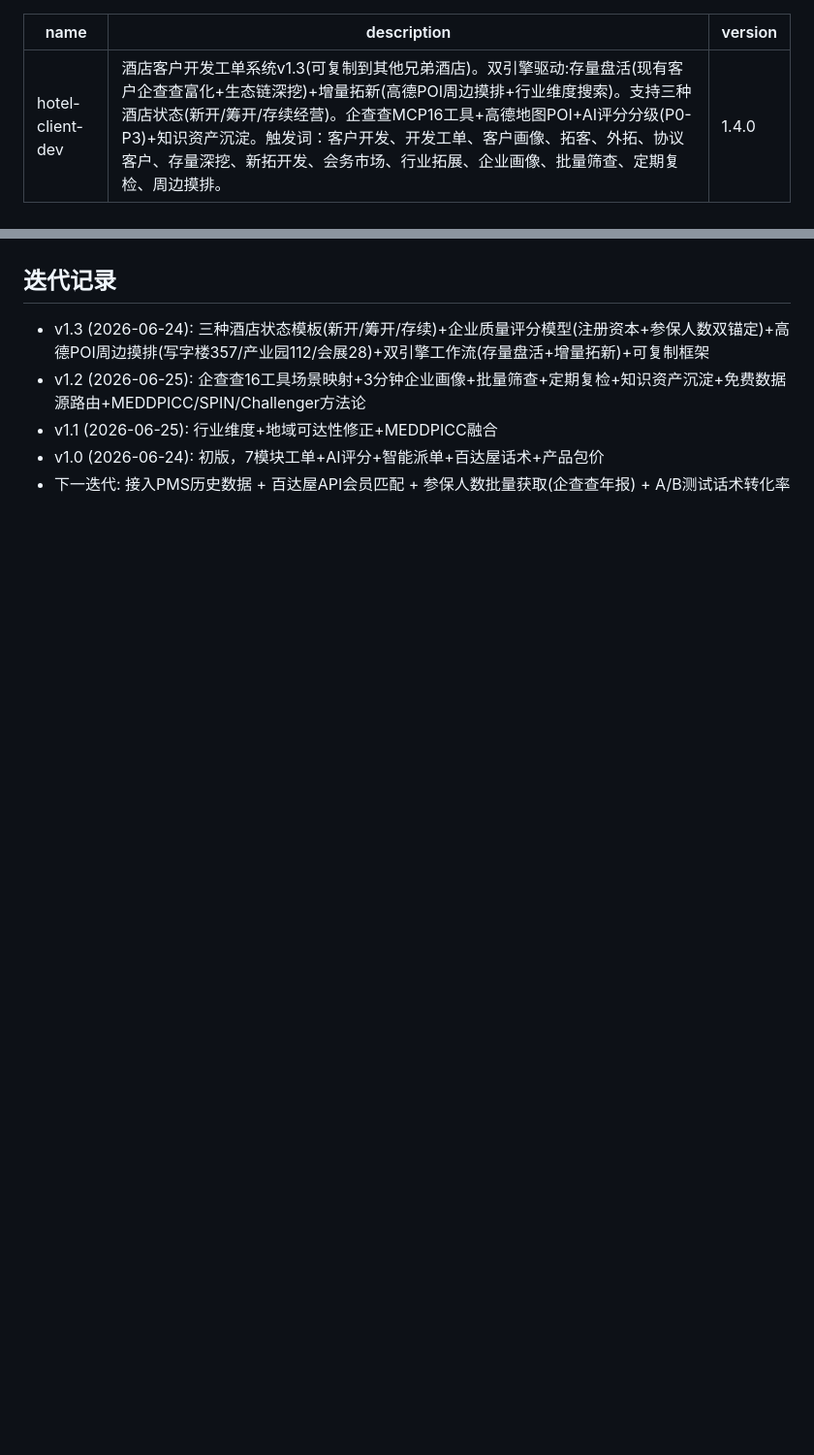
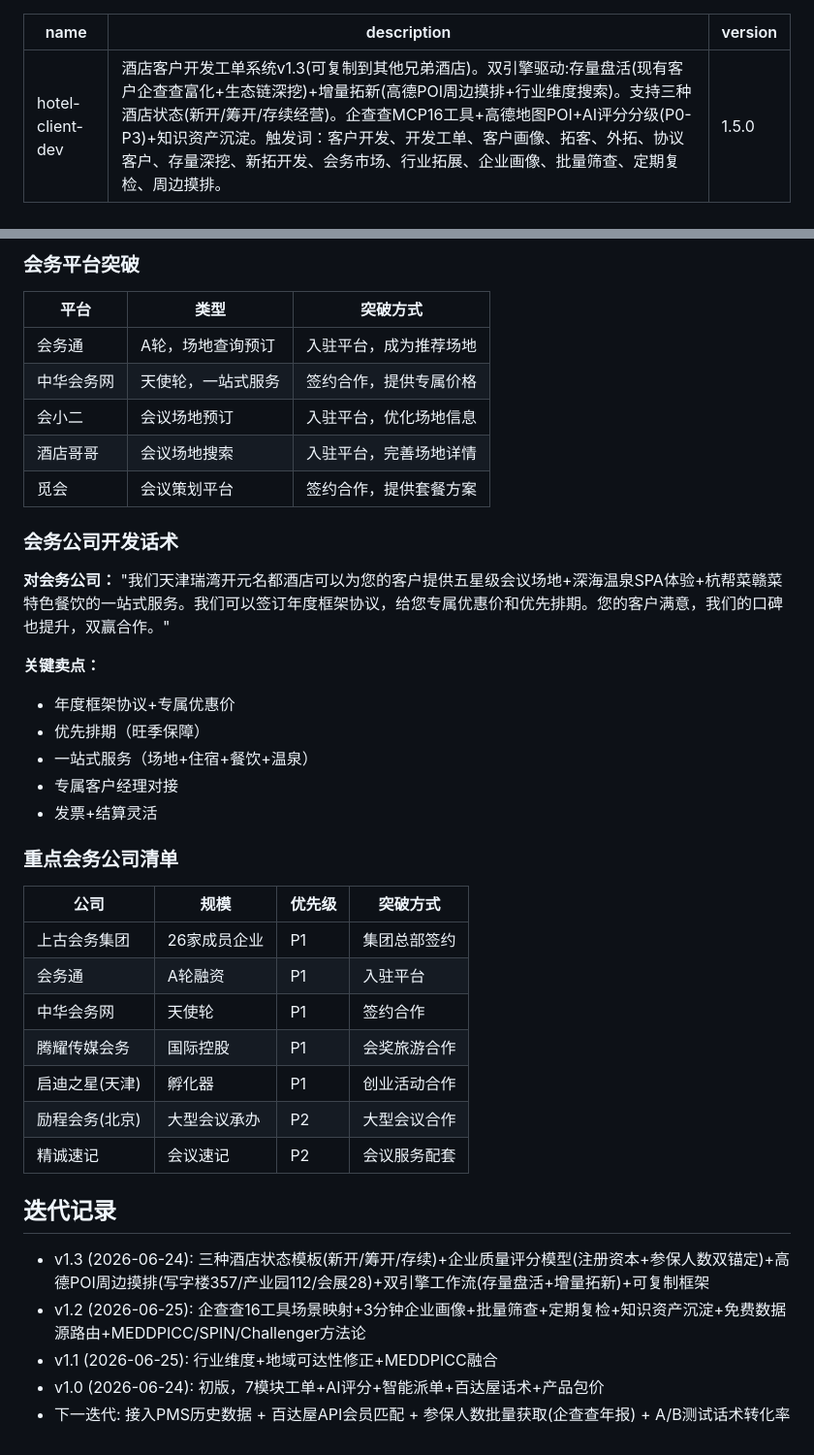
Before and after one commit to Chaoliuzhu/hotel-service-suite, a Markdown page: skills/hotel-client-dev/SKILL.md, 2 parts joined by grey strips. Shown at 97% size. Rendered like a GitHub page; blank space fills up the shorter version.

```diff
--- a/skills/hotel-client-dev/SKILL.md
+++ b/skills/hotel-client-dev/SKILL.md
@@ -1,7 +1,7 @@
 ---
 name: hotel-client-dev
 description: 酒店客户开发工单系统v1.3(可复制到其他兄弟酒店)。双引擎驱动:存量盘活(现有客户企查查富化+生态链深挖)+增量拓新(高德POI周边摸排+行业维度搜索)。支持三种酒店状态(新开/筹开/存续经营)。企查查MCP16工具+高德地图POI+AI评分分级(P0-P3)+知识资产沉淀。触发词：客户开发、开发工单、客户画像、拓客、外拓、协议客户、存量深挖、新拓开发、会务市场、行业拓展、企业画像、批量筛查、定期复检、周边摸排。
-version: 1.4.0
+version: 1.5.0
 ---
 
 # hotel-client-dev · 酒店客户开发工单系统 v1.0
@@ -889,3 +958,37 @@ feishu:
+### 会务平台突破
+
+| 平台 | 类型 | 突破方式 |
+|------|------|---------|
+| 会务通 | A轮，场地查询预订 | 入驻平台，成为推荐场地 |
+| 中华会务网 | 天使轮，一站式服务 | 签约合作，提供专属价格 |
+| 会小二 | 会议场地预订 | 入驻平台，优化场地信息 |
+| 酒店哥哥 | 会议场地搜索 | 入驻平台，完善场地详情 |
+| 觅会 | 会议策划平台 | 签约合作，提供套餐方案 |
+
+### 会务公司开发话术
+
+**对会务公司：**
+"我们天津瑞湾开元名都酒店可以为您的客户提供五星级会议场地+深海温泉SPA体验+杭帮菜赣菜特色餐饮的一站式服务。我们可以签订年度框架协议，给您专属优惠价和优先排期。您的客户满意，我们的口碑也提升，双赢合作。"
+
+**关键卖点：**
+- 年度框架协议+专属优惠价
+- 优先排期（旺季保障）
+- 一站式服务（场地+住宿+餐饮+温泉）
+- 专属客户经理对接
+- 发票+结算灵活
+
+### 重点会务公司清单
+
+| 公司 | 规模 | 优先级 | 突破方式 |
+|------|------|--------|---------|
+| 上古会务集团 | 26家成员企业 | P1 | 集团总部签约 |
+| 会务通 | A轮融资 | P1 | 入驻平台 |
+| 中华会务网 | 天使轮 | P1 | 签约合作 |
+| 腾耀传媒会务 | 国际控股 | P1 | 会奖旅游合作 |
+| 启迪之星(天津) | 孵化器 | P1 | 创业活动合作 |
+| 励程会务(北京) | 大型会议承办 | P2 | 大型会议合作 |
+| 精诚速记 | 会议速记 | P2 | 会议服务配套 |
+
 ## 迭代记录
 
 - v1.3 (2026-06-24): 三种酒店状态模板(新开/筹开/存续)+企业质量评分模型(注册资本+参保人数双锚定)+高德POI周边摸排(写字楼357/产业园112/会展28)+双引擎工作流(存量盘活+增量拓新)+可复制框架
```
Also changed, not shown: other parts of skills/hotel-client-dev/SKILL.md (+69 -0 lines).
